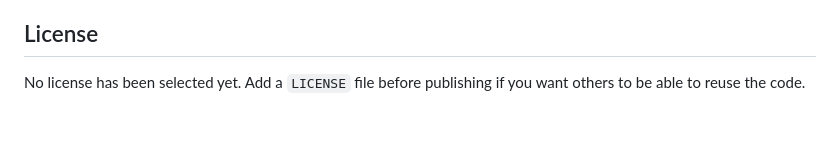
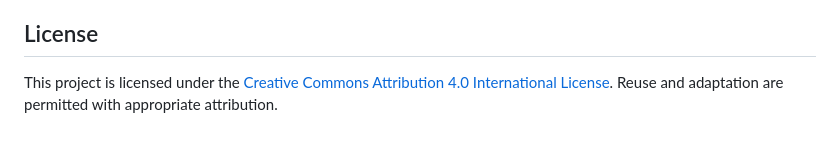
Before and after one commit to gxli/fractal-rl-action-conditioned-jepa, a Markdown page: README.md, the part around the change. Rendered like a GitHub page.

Commit message:
Document CC BY license

```diff
--- a/README.md
+++ b/README.md
@@ -81,4 +81,4 @@ Research reports and their sources are available in [`fractal_rl/documents/`](fr
 
 ## License
 
-No license has been selected yet. Add a `LICENSE` file before publishing if you want others to be able to reuse the code.
+This project is licensed under the [Creative Commons Attribution 4.0 International License](../LICENSE). Reuse and adaptation are permitted with appropriate attribution.
```
